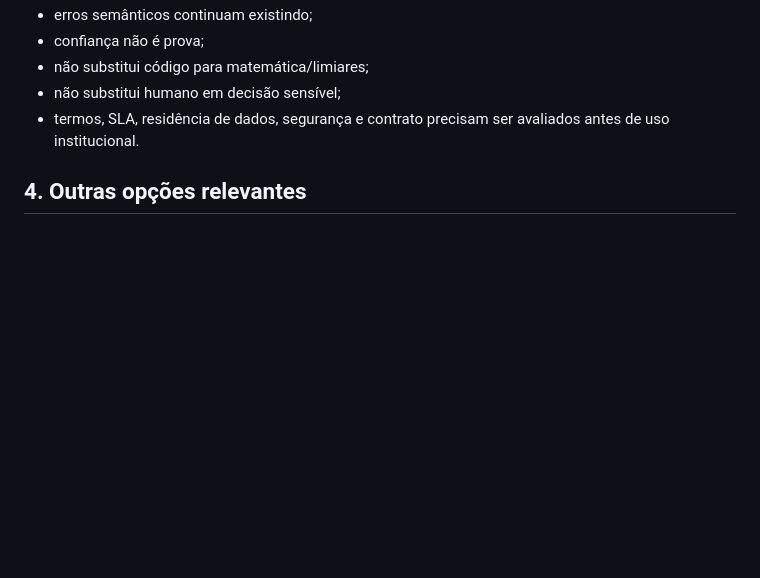
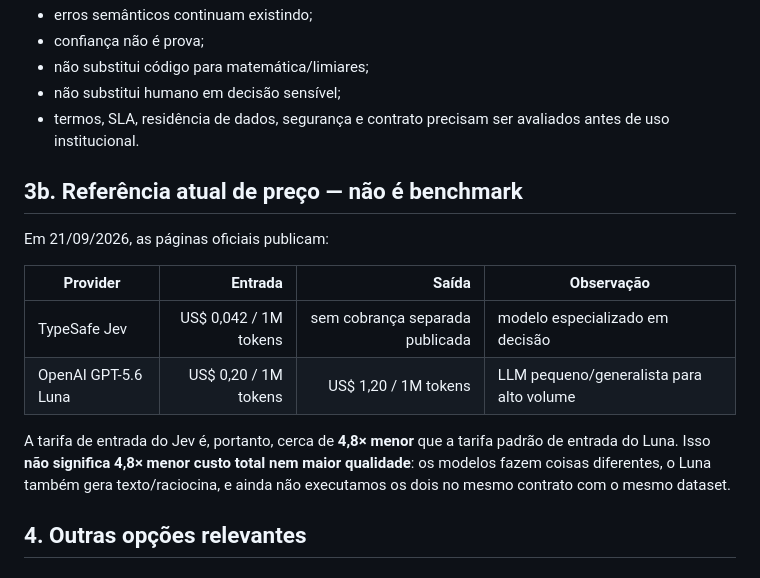
Before and after one commit to enioxt/hackathon, a Markdown page: docs/STACK-E-RADAR-TECNOLOGICO.md, the part around the change. Drawn GitHub-style; blank space fills up the shorter version.

Commit message:
docs: registrar referência de preço sem confundir com benchmark

```diff
--- a/docs/STACK-E-RADAR-TECNOLOGICO.md
+++ b/docs/STACK-E-RADAR-TECNOLOGICO.md
@@ -98,6 +98,17 @@ O ganho **não** é maior inteligência geral. O Jev abre mão de geração livr
 - não substitui código para matemática/limiares;
 - não substitui humano em decisão sensível;
 - termos, SLA, residência de dados, segurança e contrato precisam ser avaliados antes de uso institucional.
+
+## 3b. Referência atual de preço — não é benchmark
+
+Em 21/09/2026, as páginas oficiais publicam:
+
+| Provider | Entrada | Saída | Observação |
+|---|---:|---:|---|
+| TypeSafe Jev | US$ 0,042 / 1M tokens | sem cobrança separada publicada | modelo especializado em decisão |
+| OpenAI GPT-5.6 Luna | US$ 0,20 / 1M tokens | US$ 1,20 / 1M tokens | LLM pequeno/generalista para alto volume |
+
+A tarifa de entrada do Jev é, portanto, cerca de **4,8× menor** que a tarifa padrão de entrada do Luna. Isso **não significa 4,8× menor custo total nem maior qualidade**: os modelos fazem coisas diferentes, o Luna também gera texto/raciocina, e ainda não executamos os dois no mesmo contrato com o mesmo dataset.
 
 ## 4. Outras opções relevantes
 
```
